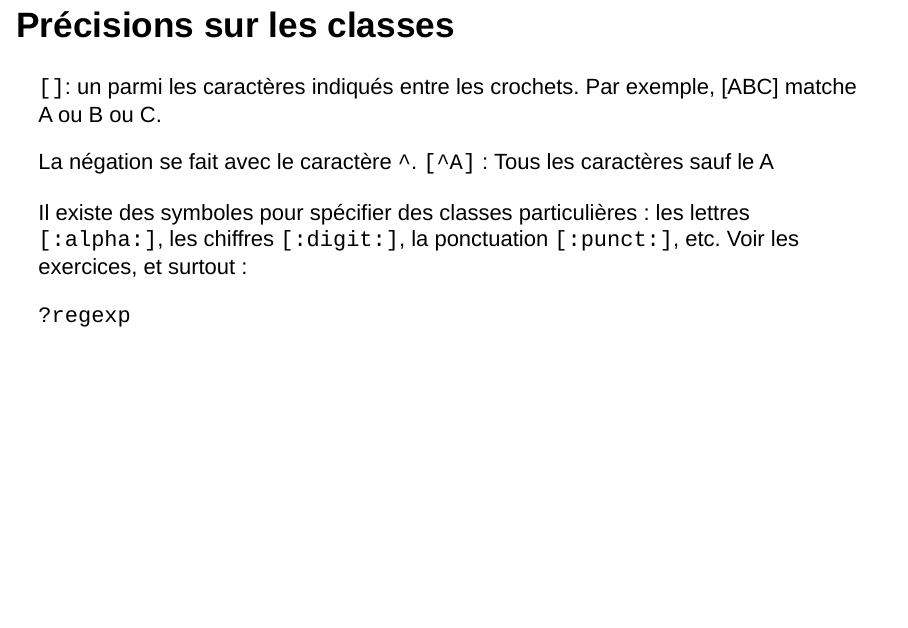
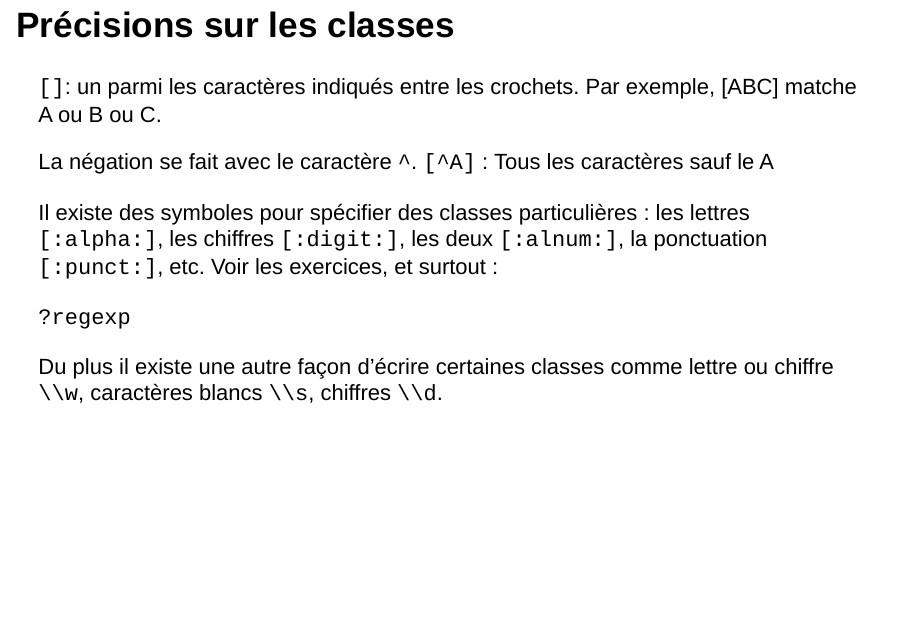
Before and after one commit to pierucci/r_internes, an R Markdown document (Cours_3_Les_expressions_regulieres.Rmd): page 5 of 15. Rendered offline with R 4.5, knitr and Pandoc, with nearby package versions; drawn as Slidy slides in place of the format the file asks for.

Commit message:
reintro du \s \d

```diff
--- a/Cours_3_Les_expressions_regulieres.Rmd
+++ b/Cours_3_Les_expressions_regulieres.Rmd
@@ -52,9 +52,11 @@ Le point `.` est utilisé pour spécifier n'importe quel caractère.
 
 La négation se fait avec le caractère `^`. `[^A]` : Tous les caractères sauf le A
 
-Il existe des symboles pour spécifier des classes particulières : les lettres `[:alpha:]`, les chiffres `[:digit:]`, la ponctuation `[:punct:]`, etc. Voir les exercices, et surtout :
+Il existe des symboles pour spécifier des classes particulières : les lettres `[:alpha:]`, les chiffres `[:digit:]`, les deux `[:alnum:]`, la ponctuation `[:punct:]`, etc. Voir les exercices, et surtout :
 
 `?regexp`
+
+Du plus il existe une autre façon d'écrire certaines classes comme lettre ou chiffre `\\w`, caractères blancs `\\s`, chiffres `\\d`.
 
 ## Combiner les blocs
 
```
Also changed, not shown: Cours_3_Les_expressions_regulieres_exercices.Rmd (+1 -1 lines).
